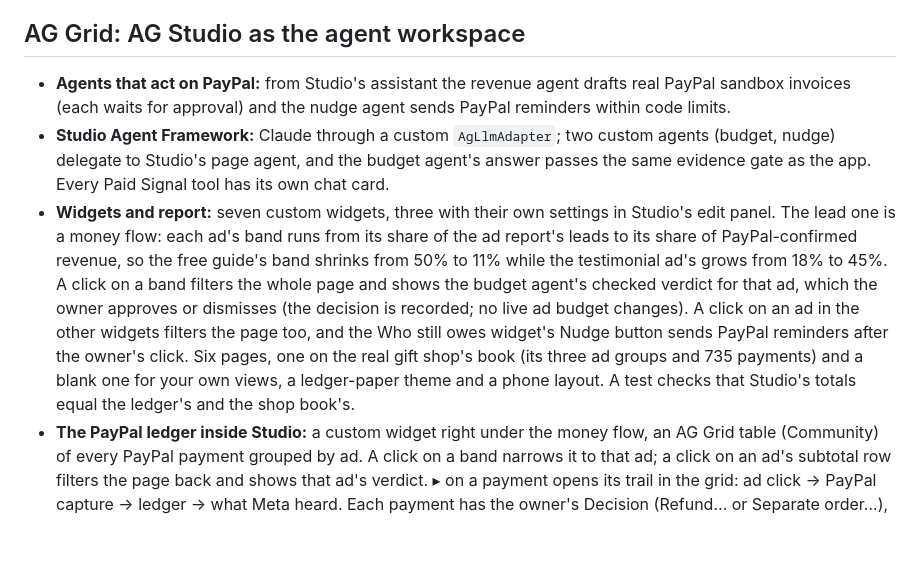
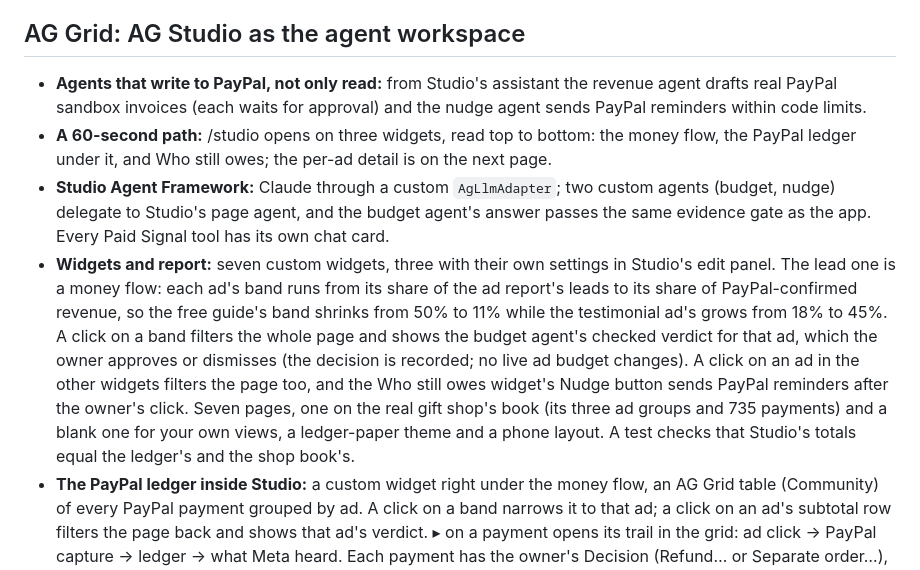
Before and after one commit to longtt-marketing/paid-signal, a Markdown page: docs/devpost-story.md, the part around the change. GitHub-like rendering; blank space fills up the shorter version.

```diff
--- a/docs/devpost-story.md
+++ b/docs/devpost-story.md
@@ -29,9 +29,10 @@ Agent Toolkit (`create_invoice`, `get_invoice`, `send_invoice`, `send_invoice_re
 
 ## AG Grid: AG Studio as the agent workspace
 
-- **Agents that act on PayPal:** from Studio's assistant the revenue agent drafts real PayPal sandbox invoices (each waits for approval) and the nudge agent sends PayPal reminders within code limits.
+- **Agents that write to PayPal, not only read:** from Studio's assistant the revenue agent drafts real PayPal sandbox invoices (each waits for approval) and the nudge agent sends PayPal reminders within code limits.
+- **A 60-second path:** /studio opens on three widgets, read top to bottom: the money flow, the PayPal ledger under it, and Who still owes; the per-ad detail is on the next page.
 - **Studio Agent Framework:** Claude through a custom `AgLlmAdapter`; two custom agents (budget, nudge) delegate to Studio's page agent, and the budget agent's answer passes the same evidence gate as the app. Every Paid Signal tool has its own chat card.
-- **Widgets and report:** seven custom widgets, three with their own settings in Studio's edit panel. The lead one is a money flow: each ad's band runs from its share of the ad report's leads to its share of PayPal-confirmed revenue, so the free guide's band shrinks from 50% to 11% while the testimonial ad's grows from 18% to 45%. A click on a band filters the whole page and shows the budget agent's checked verdict for that ad, which the owner approves or dismisses (the decision is recorded; no live ad budget changes). A click on an ad in the other widgets filters the page too, and the Who still owes widget's Nudge button sends PayPal reminders after the owner's click. Six pages, one on the real gift shop's book (its three ad groups and 735 payments) and a blank one for your own views, a ledger-paper theme and a phone layout. A test checks that Studio's totals equal the ledger's and the shop book's.
+- **Widgets and report:** seven custom widgets, three with their own settings in Studio's edit panel. The lead one is a money flow: each ad's band runs from its share of the ad report's leads to its share of PayPal-confirmed revenue, so the free guide's band shrinks from 50% to 11% while the testimonial ad's grows from 18% to 45%. A click on a band filters the whole page and shows the budget agent's checked verdict for that ad, which the owner approves or dismisses (the decision is recorded; no live ad budget changes). A click on an ad in the other widgets filters the page too, and the Who still owes widget's Nudge button sends PayPal reminders after the owner's click. Seven pages, one on the real gift shop's book (its three ad groups and 735 payments) and a blank one for your own views, a ledger-paper theme and a phone layout. A test checks that Studio's totals equal the ledger's and the shop book's.
 - **The PayPal ledger inside Studio:** a custom widget right under the money flow, an AG Grid table (Community) of every PayPal payment grouped by ad. A click on a band narrows it to that ad; a click on an ad's subtotal row filters the page back and shows that ad's verdict. ▸ on a payment opens its trail in the grid: ad click → PayPal capture → ledger → what Meta heard. Each payment has the owner's Decision (Refund… or Separate order…), sent to the same server routes as the dashboard.
 - **AG Grid tables:** on the dashboard the PayPal ledger is an AG Grid table (Community), grouped by ad with a subtotal row per ad (money kept, held, refunded), a pinned total row that follows the filters, and CSV export. Above it an AG Charts bar chart (Community) shows money kept, held and refunded per ad; a click on a bar filters the grid to that ad. The last column is the owner's Decision, edited in the cell: Refund… on a paid payment, or Separate order… on a held double payment; each calls the server's refund or separate-order route, which checks it (on the demo's seeded payments a refund is only previewed). ▸ opens a payment's trail there too. Ungroup to sort and filter every payment, see why a payment is held, or open a payment's money trail.
 - **The real shop in a pivot:** Studio's real-shop page adds an AG Grid pivot of the shop's whole published book (735 payments): ad group and kind of payment by week, kept orders and money kept.
```
Also changed, not shown: README.md (+2 -2 lines), docs/AG-STUDIO.md (+4 -4 lines), docs/img/studio-flow-verdict.png, docs/img/studio-ledger-widget.png, docs/img/studio-money-flow.png (deleted), docs/img/studio-shop-book.png, docs/img/studio-shop-flow.png, docs/img/studio-who-still-owes.png, 11 other files.
